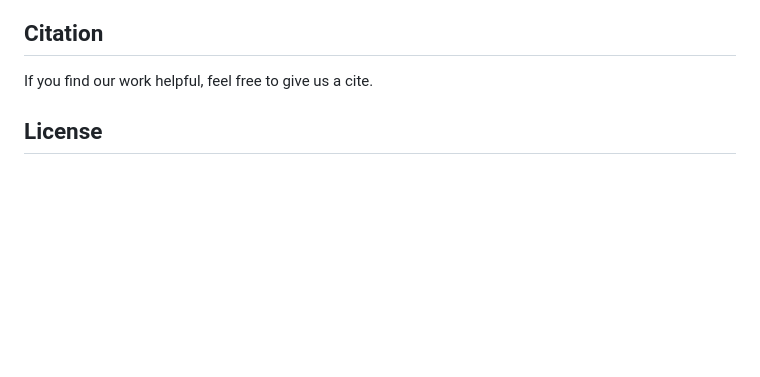
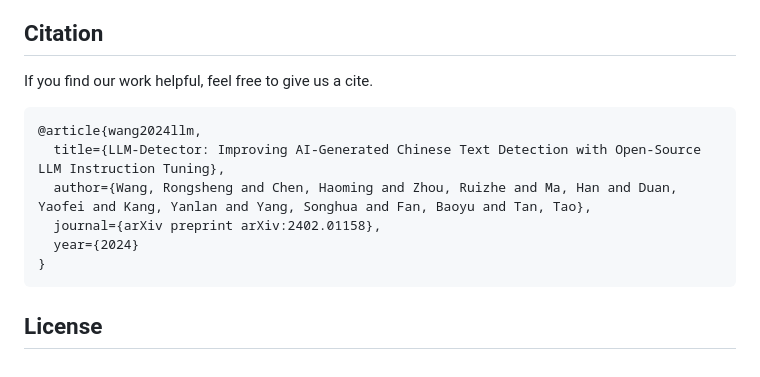
Before and after one commit to QiYuan-tech/LLM-Detector, a Markdown page: README.md, the part around the change. GitHub-like rendering; blank space fills up the shorter version.

````diff
--- a/README.md
+++ b/README.md
@@ -79,6 +79,15 @@
 
 If you find our work helpful, feel free to give us a cite.
 
+```bibtex
+@article{wang2024llm,
+  title={LLM-Detector: Improving AI-Generated Chinese Text Detection with Open-Source LLM Instruction Tuning},
+  author={Wang, Rongsheng and Chen, Haoming and Zhou, Ruizhe and Ma, Han and Duan, Yaofei and Kang, Yanlan and Yang, Songhua and Fan, Baoyu and Tan, Tao},
+  journal={arXiv preprint arXiv:2402.01158},
+  year={2024}
+}
+```
+
 <!--
 ```bibtex
 @misc{wang2024llmdetector,
````
